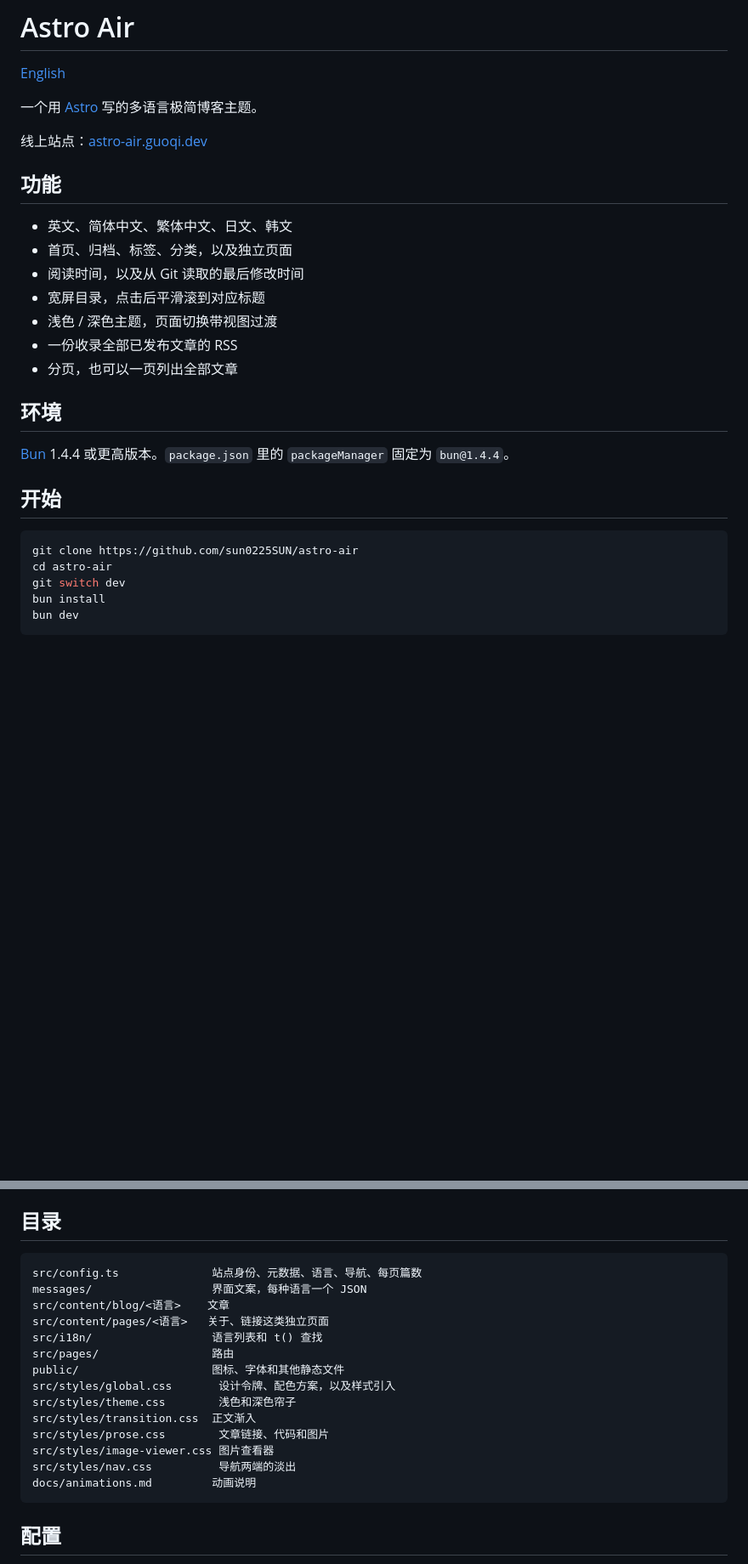
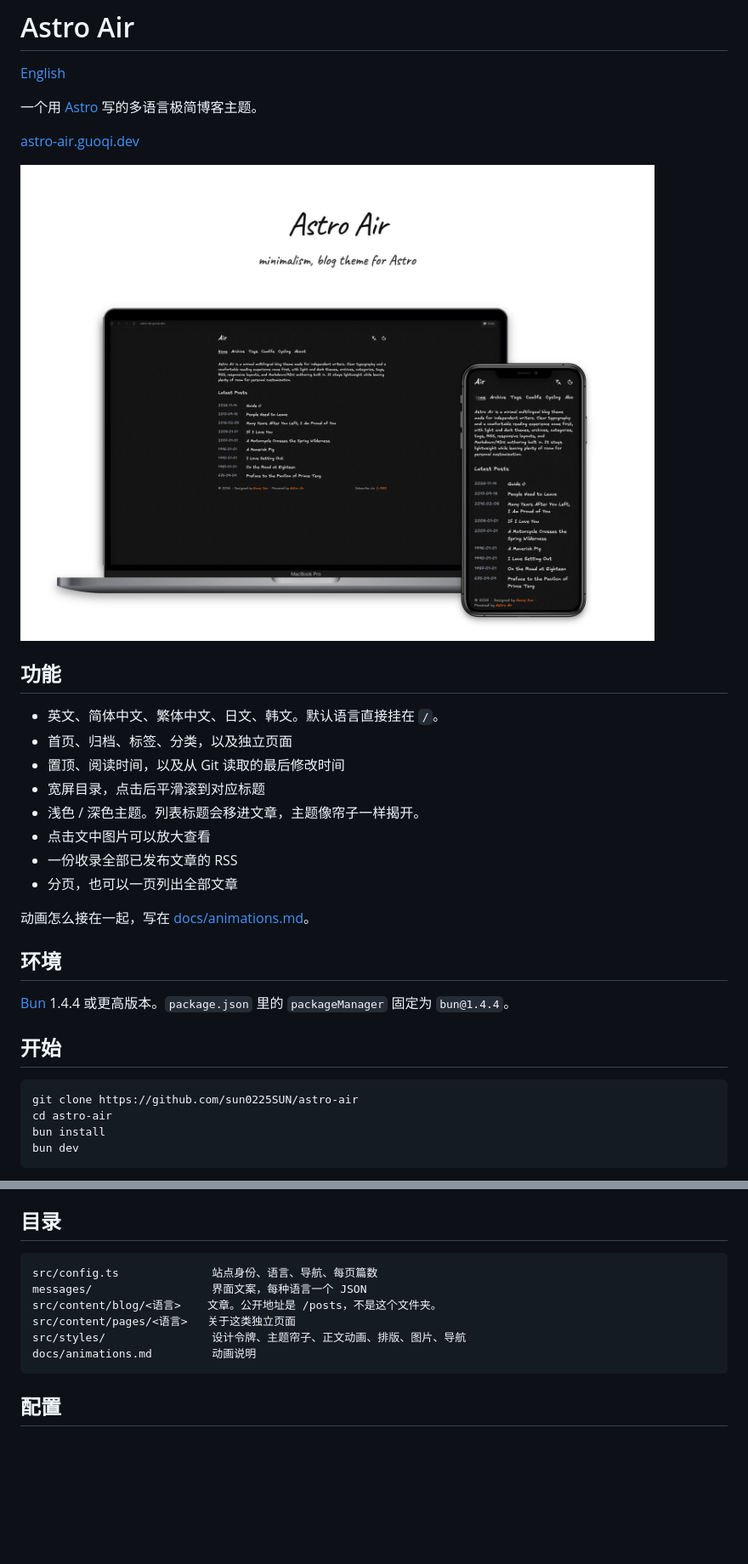
Before and after one commit to sun0225SUN/astro-air, a Markdown page: README.zh-CN.md, 2 parts joined by grey strips. Shown at 85% size. GitHub-like rendering; pictures changed too: docs/preview.jpg (added); blank space fills up the shorter version.

Commit message:
:memo: docs: add a preview and tighten the readme

````diff
--- a/README.zh-CN.md
+++ b/README.zh-CN.md
@@ -4,17 +4,22 @@
 
 一个用 [Astro](https://astro.build) 写的多语言极简博客主题。
 
-线上站点：[astro-air.guoqi.dev](https://astro-air.guoqi.dev)
+[astro-air.guoqi.dev](https://astro-air.guoqi.dev)
+
+![笔记本和手机上的 Astro Air](./docs/preview.jpg)
 
 ## 功能
 
-- 英文、简体中文、繁体中文、日文、韩文
+- 英文、简体中文、繁体中文、日文、韩文。默认语言直接挂在 `/`。
 - 首页、归档、标签、分类，以及独立页面
-- 阅读时间，以及从 Git 读取的最后修改时间
+- 置顶、阅读时间，以及从 Git 读取的最后修改时间
 - 宽屏目录，点击后平滑滚到对应标题
-- 浅色 / 深色主题，页面切换带视图过渡
+- 浅色 / 深色主题。列表标题会移进文章，主题像帘子一样揭开。
+- 点击文中图片可以放大查看
 - 一份收录全部已发布文章的 RSS
 - 分页，也可以一页列出全部文章
+
+动画怎么接在一起，写在 [docs/animations.md](./docs/animations.md)。
 
 ## 环境
 
@@ -25,7 +30,6 @@
 ```bash
 git clone https://github.com/sun0225SUN/astro-air
 cd astro-air
-git switch dev
 bun install
 bun dev
 ```
@@ -45,19 +49,11 @@ bun dev
 ## 目录
 
 ```text
-src/config.ts              站点身份、元数据、语言、导航、每页篇数
+src/config.ts              站点身份、语言、导航、每页篇数
 messages/                  界面文案，每种语言一个 JSON
-src/content/blog/<语言>    文章
-src/content/pages/<语言>   关于、链接这类独立页面
-src/i18n/                  语言列表和 t() 查找
-src/pages/                 路由
-public/                    图标、字体和其他静态文件
-src/styles/global.css       设计令牌、配色方案，以及样式引入
-src/styles/theme.css        浅色和深色帘子
-src/styles/transition.css  正文渐入
-src/styles/prose.css        文章链接、代码和图片
-src/styles/image-viewer.css 图片查看器
-src/styles/nav.css          导航两端的淡出
+src/content/blog/<语言>    文章。公开地址是 /posts，不是这个文件夹。
+src/content/pages/<语言>   关于这类独立页面
+src/styles/                设计令牌、主题帘子、正文动画、排版、图片、导航
 docs/animations.md         动画说明
 ```
 
````
Also changed, not shown: other parts of README.zh-CN.md (+5 -4 lines), README.md (+19 -22 lines).
